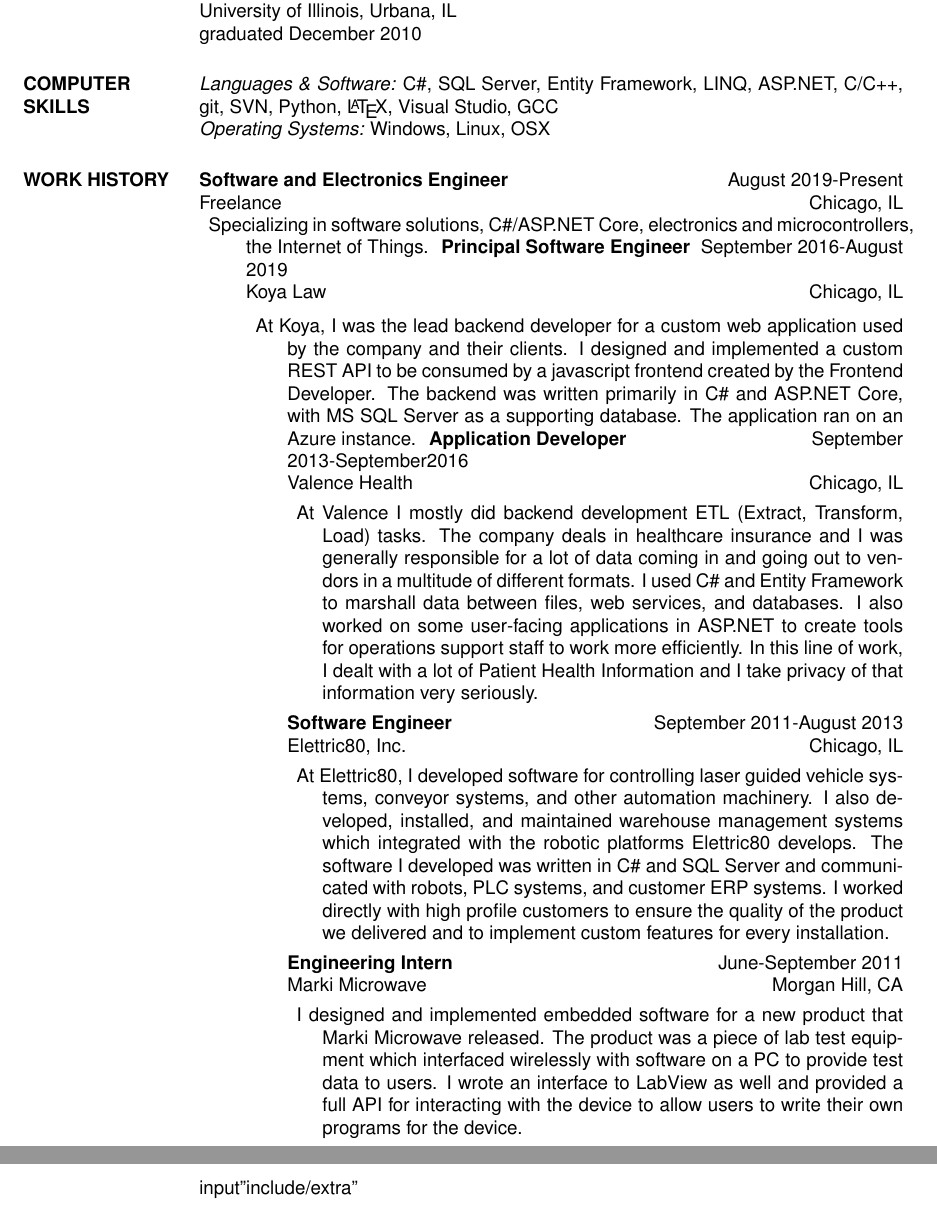
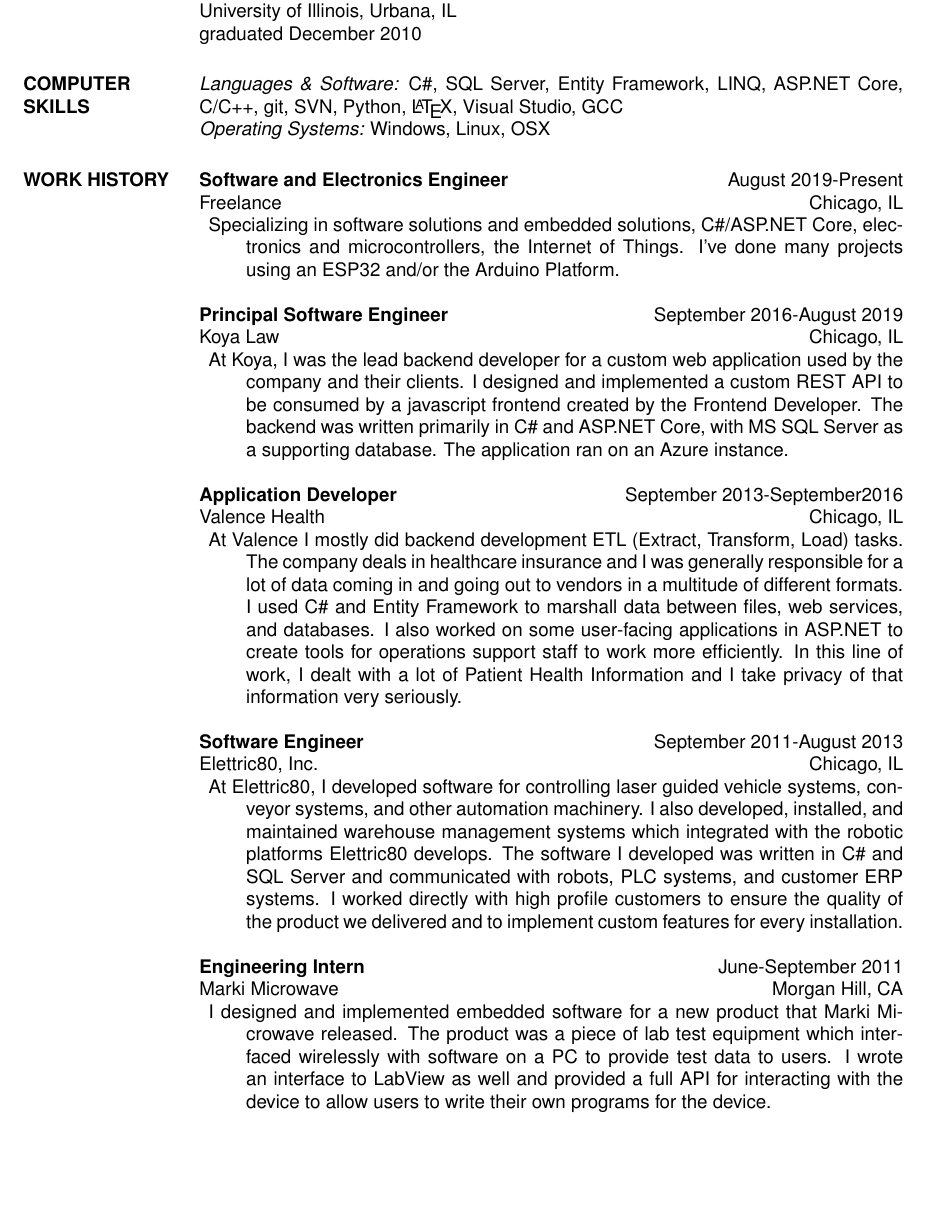
Before and after one commit to justintconroy/Justin-Conroy-Resume, a LaTeX CV (resume.tex, which reads include/comp_skills.tex, include/exp/freelance.tex, include/exp/koya.tex): two parts of pages 1 and 2 of 2 before the commit and part of the page after it, the two joined at a grey line, cut so that both start at the same text, the shorter picture padded with empty space. Compiled offline with pdfLaTeX.

Commit message:
Fix some formatting issues and updated some sections.
Added more keywords to skills and freelance description.

```diff
--- a/include/comp_skills.tex
+++ b/include/comp_skills.tex
@@ -1,5 +1,5 @@
 
 \section{COMPUTER \\ SKILLS} {\sl Languages \& Software:} C\#, SQL Server,
-	Entity Framework, LINQ, ASP.NET, C/C++, git, SVN, Python, \LaTeX,
+	Entity Framework, LINQ, ASP.NET Core, C/C++, git, SVN, Python, \LaTeX,
 	Visual Studio, GCC\\
 	{\sl Operating Systems:} Windows, Linux, OSX
--- a/include/exp/freelance.tex
+++ b/include/exp/freelance.tex
@@ -1,5 +1,8 @@
 \textbf{Software and Electronics Engineer} \hfill August 2019-Present \\
 Freelance \hfill Chicago, IL
 \begin{description} \itemsep -2pt %reduce space between items
-\item Specializing in software solutions, C\#/ASP.NET Core, electronics
-and microcontrollers, the Internet of Things.
+\item Specializing in software solutions and embedded solutions,
+ C\#/ASP.NET Core, electronics and microcontrollers, the Internet
+ of Things. I've done many projects using an ESP32 and/or the
+ Arduino Platform.
+\end{description}
--- a/include/exp/koya.tex
+++ b/include/exp/koya.tex
@@ -7,3 +7,4 @@
 created by the Frontend Developer. The backend was written primarily in
 C\# and ASP.NET Core, with MS SQL Server as a supporting database. The
 application ran on an Azure instance.
+\end{description}
--- a/resume.tex
+++ b/resume.tex
@@ -32,6 +32,6 @@
 
 %\input{"include/projects"}
 
-input{"include/extra"}
+%\input{"include/extra"}
 \end{resume}
 \end{document}
```
Also changed, not shown: Makefile (deleted), resume.pdf, 1 other file.
